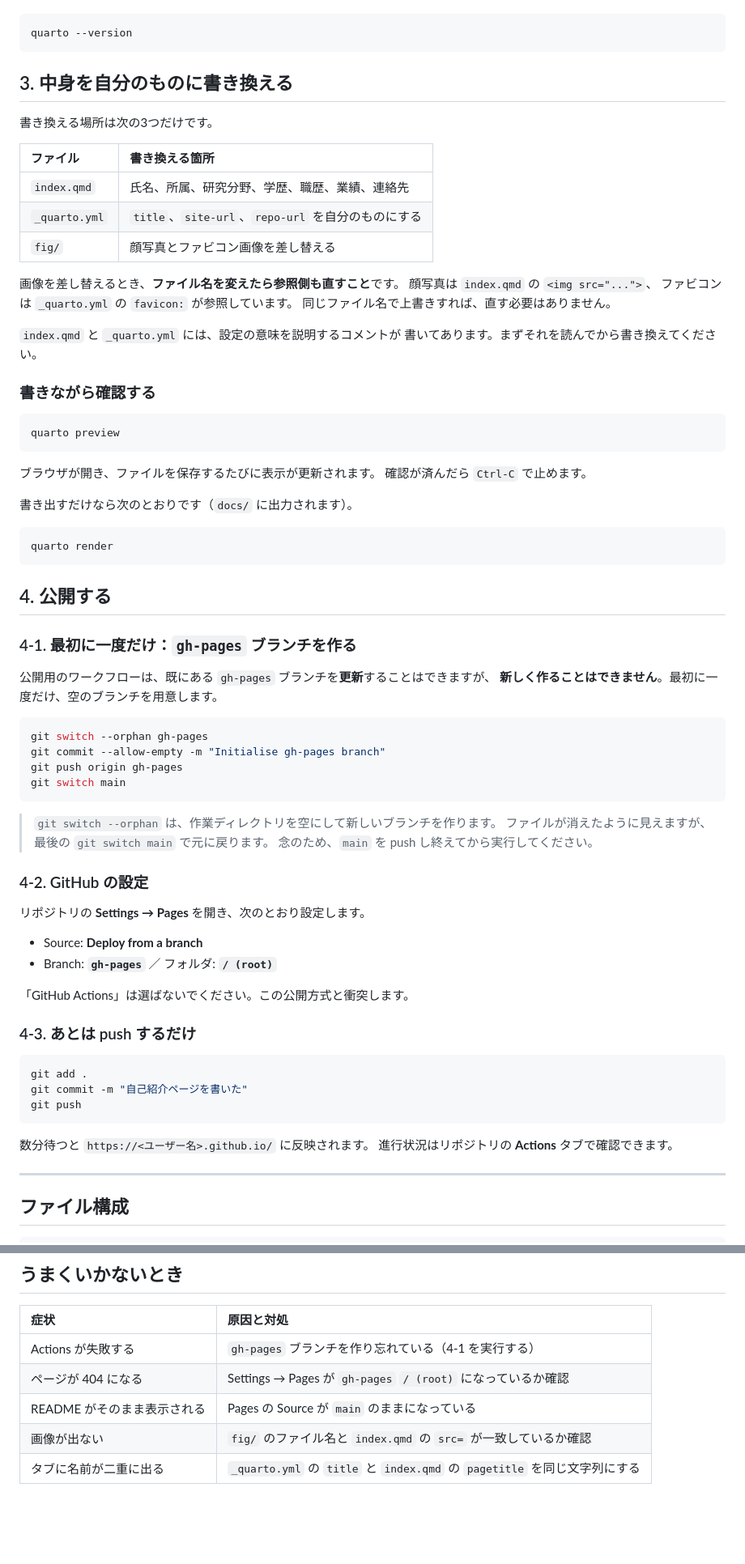
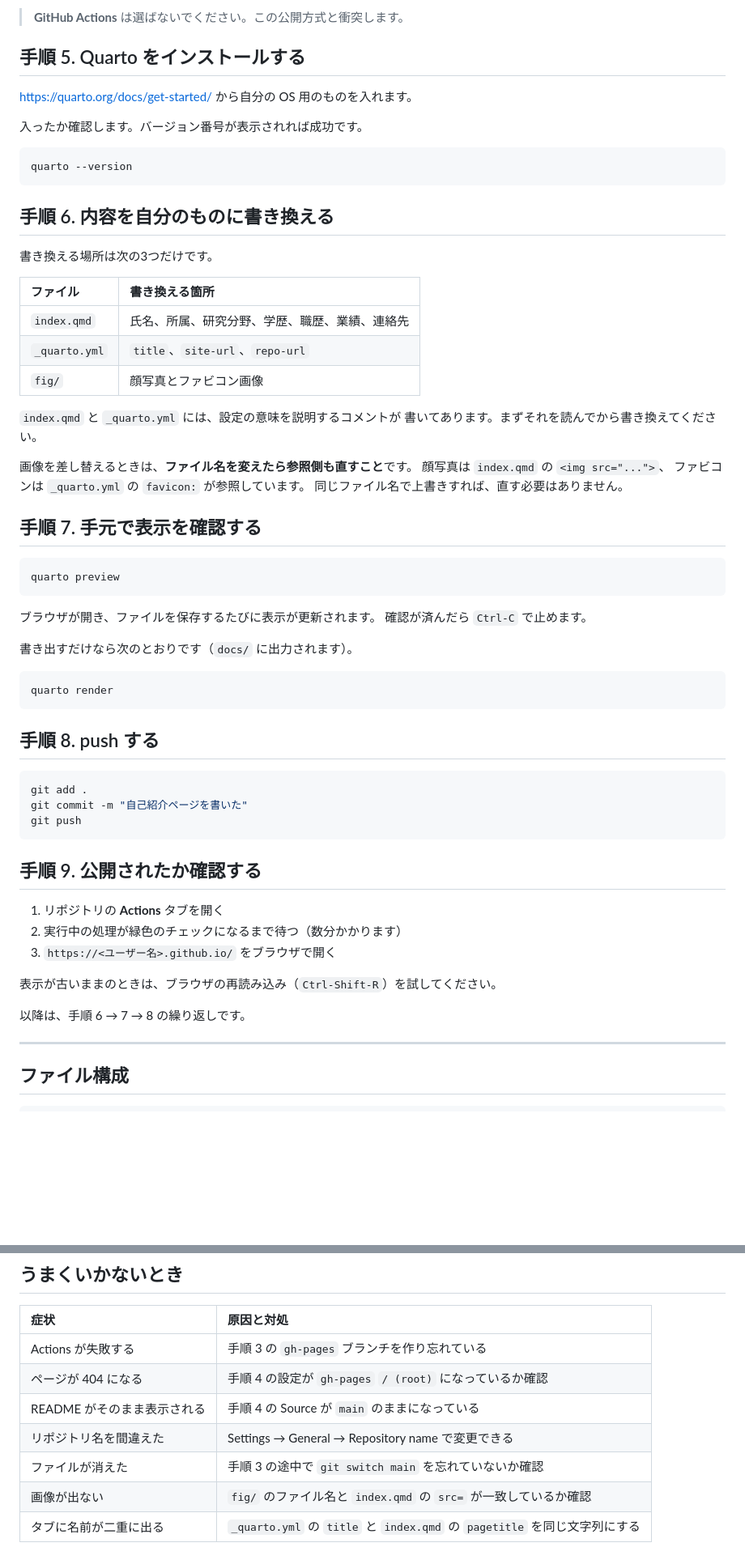
Before and after one commit to tkdhss111/tkdhss111.github.io, a Markdown page: README.md, 2 parts joined by grey strips. Shown at 81% size. Rendered like a GitHub page; blank space fills up the shorter version.

````diff
--- a/README.md
+++ b/README.md
@@ -40,27 +90,34 @@ cd <ユーザー名>.github.io
+> **GitHub Actions** は選ばないでください。この公開方式と衝突します。
+
+## 手順 5. Quarto をインストールする
+
+<https://quarto.org/docs/get-started/> から自分の OS 用のものを入れます。
+
+入ったか確認します。バージョン番号が表示されれば成功です。
 
 ```sh
 quarto --version
 ```
 
-## 3. 中身を自分のものに書き換える
+## 手順 6. 内容を自分のものに書き換える
 
 書き換える場所は次の3つだけです。
 
 | ファイル | 書き換える箇所 |
 |:--|:--|
 | `index.qmd` | 氏名、所属、研究分野、学歴、職歴、業績、連絡先 |
-| `_quarto.yml` | `title`、`site-url`、`repo-url` を自分のものにする |
-| `fig/` | 顔写真とファビコン画像を差し替える |
+| `_quarto.yml` | `title`、`site-url`、`repo-url` |
+| `fig/` | 顔写真とファビコン画像 |
 
-画像を差し替えるとき、**ファイル名を変えたら参照側も直すこと**です。
+`index.qmd` と `_quarto.yml` には、設定の意味を説明するコメントが
+書いてあります。まずそれを読んでから書き換えてください。
+
+画像を差し替えるときは、**ファイル名を変えたら参照側も直すこと**です。
 顔写真は `index.qmd` の `<img src="...">`、
 ファビコンは `_quarto.yml` の `favicon:` が参照しています。
 同じファイル名で上書きすれば、直す必要はありません。
 
-`index.qmd` と `_quarto.yml` には、設定の意味を説明するコメントが
-書いてあります。まずそれを読んでから書き換えてください。
-
-### 書きながら確認する
+## 手順 7. 手元で表示を確認する
 
 ```sh
 quarto preview
@@ -75,34 +132,7 @@ quarto preview
 quarto render
 ```
 
-## 4. 公開する
-
-### 4-1. 最初に一度だけ：`gh-pages` ブランチを作る
-
-公開用のワークフローは、既にある `gh-pages` ブランチを**更新**することはできますが、
-**新しく作ることはできません**。最初に一度だけ、空のブランチを用意します。
-
-```sh
-git switch --orphan gh-pages
-git commit --allow-empty -m "Initialise gh-pages branch"
-git push origin gh-pages
-git switch main
-```
-
-> `git switch --orphan` は、作業ディレクトリを空にして新しいブランチを作ります。
-> ファイルが消えたように見えますが、最後の `git switch main` で元に戻ります。
-> 念のため、`main` を push し終えてから実行してください。
-
-### 4-2. GitHub の設定
-
-リポジトリの **Settings → Pages** を開き、次のとおり設定します。
-
-- Source: **Deploy from a branch**
-- Branch: **`gh-pages`** ／ フォルダ: **`/ (root)`**
-
-「GitHub Actions」は選ばないでください。この公開方式と衝突します。
-
-### 4-3. あとは push するだけ
+## 手順 8. push する
 
 ```sh
 git add .
@@ -110,8 +140,15 @@ git commit -m "自己紹介ページを書いた"
 git push
 ```
 
-数分待つと `https://<ユーザー名>.github.io/` に反映されます。
-進行状況はリポジトリの **Actions** タブで確認できます。
+## 手順 9. 公開されたか確認する
+
+1. リポジトリの **Actions** タブを開く
+2. 実行中の処理が緑色のチェックになるまで待つ（数分かかります）
+3. `https://<ユーザー名>.github.io/` をブラウザで開く
+
+表示が古いままのときは、ブラウザの再読み込み（`Ctrl-Shift-R`）を試してください。
+
+以降は、手順 6 → 7 → 8 の繰り返しです。
 
 ---
 
@@ -160,8 +197,10 @@ Markdown 中の HTML コメント（`<!-- -->`）も、そのまま出力に残
 
 | 症状 | 原因と対処 |
 |:--|:--|
-| Actions が失敗する | `gh-pages` ブランチを作り忘れている（4-1 を実行する） |
-| ページが 404 になる | Settings → Pages が `gh-pages` `/ (root)` になっているか確認 |
-| README がそのまま表示される | Pages の Source が `main` のままになっている |
+| Actions が失敗する | 手順 3 の `gh-pages` ブランチを作り忘れている |
+| ページが 404 になる | 手順 4 の設定が `gh-pages` `/ (root)` になっているか確認 |
+| README がそのまま表示される | 手順 4 の Source が `main` のままになっている |
+| リポジトリ名を間違えた | Settings → General → Repository name で変更できる |
+| ファイルが消えた | 手順 3 の途中で `git switch main` を忘れていないか確認 |
 | 画像が出ない | `fig/` のファイル名と `index.qmd` の `src=` が一致しているか確認 |
 | タブに名前が二重に出る | `_quarto.yml` の `title` と `index.qmd` の `pagetitle` を同じ文字列にする |
````
Also changed, not shown: other parts of README.md (+64 -14 lines).
